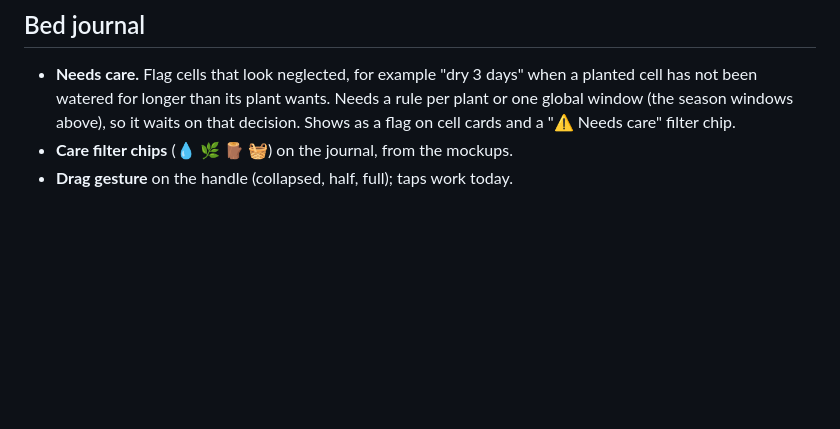
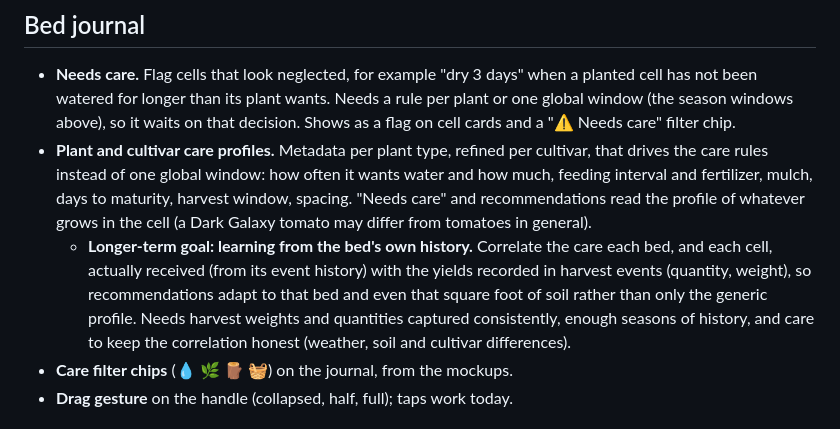
Before and after one commit to JogoShugh/StarbornAG, a Markdown page: notes/ideas-for-later.md, the part around the change. Drawn GitHub-style; blank space fills up the shorter version.

Commit message:
Ideas for later: plant and cultivar care profiles, and learning care from tracked yields
Co-Authored-By: Claude Opus 5.5 <noreply@anthropic.com>
Claude-Session: https://claude.ai/code/session_011kJ4PQS4Dp3Easq6UVhtaT

```diff
--- a/notes/ideas-for-later.md
+++ b/notes/ideas-for-later.md
@@ -55,6 +55,17 @@ Newest first. Move an item out when it becomes a slice.
   not been watered for longer than its plant wants. Needs a rule per plant or one global window
   (the season windows above), so it waits on that decision. Shows as a flag on cell cards and a
   "⚠ Needs care" filter chip.
+- **Plant and cultivar care profiles.** Metadata per plant type, refined per cultivar, that drives
+  the care rules instead of one global window: how often it wants water and how much, feeding
+  interval and fertilizer, mulch, days to maturity, harvest window, spacing. "Needs care" and
+  recommendations read the profile of whatever grows in the cell (a Dark Galaxy tomato may differ
+  from tomatoes in general).
+  - **Longer-term goal: learning from the bed's own history.** Correlate the care each bed, and
+    each cell, actually received (from its event history) with the yields recorded in harvest
+    events (quantity, weight), so recommendations adapt to that bed and even that square foot of
+    soil rather than only the generic profile. Needs harvest weights and quantities captured
+    consistently, enough seasons of history, and care to keep the correlation honest (weather,
+    soil and cultivar differences).
 - **Care filter chips** (💧 🌿 🪵 🧺) on the journal, from the mockups.
 - **Drag gesture** on the handle (collapsed, half, full); taps work today.
 
```
